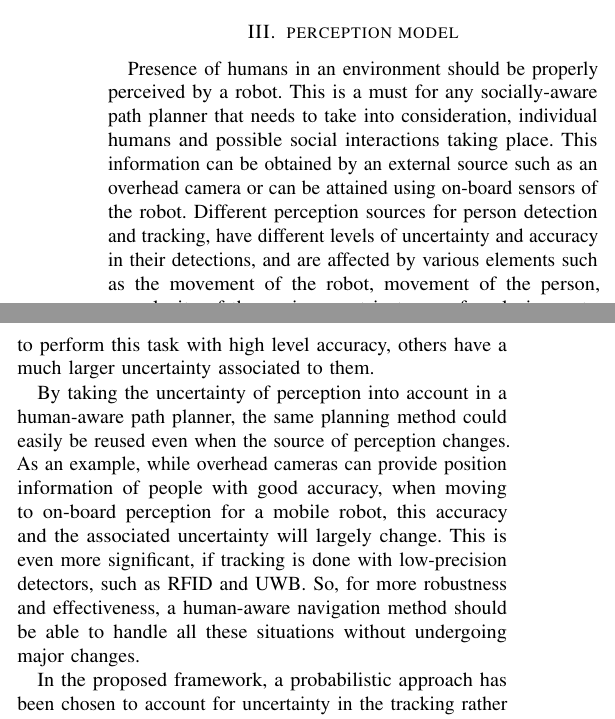
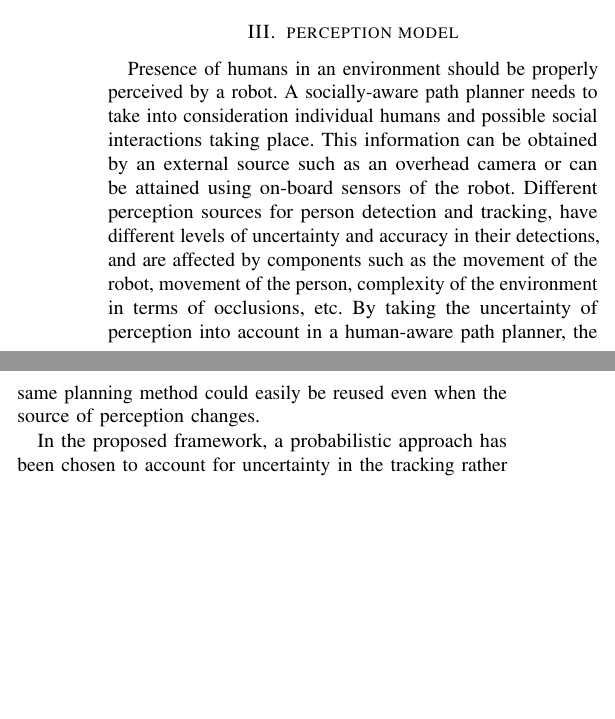
Before and after one commit to zeynab/FMM-human-aware, a LaTeX paper (R0-MAN/humanAwareNav.tex, which reads R0-MAN/perception_model.tex): two parts of the columns of page 2 of 9, joined at a grey line, cut so that both start at the same text, the shorter picture padded with empty space. Compiled offline with pdfLaTeX.

Commit message:
Removed UWB,camera example

```diff
--- a/R0-MAN/perception_model.tex
+++ b/R0-MAN/perception_model.tex
@@ -3,10 +3,8 @@
 %The uncertainity based human-aware navigation system, is comprised of several key components, i.e., probabilistic perception, social path planning and navigation. In this section we will briefly explain each of the parts of our model.
 
 
-Presence of humans in an environment should be properly perceived by a robot. This is a must for any socially-aware path planner that needs to take into consideration, individual humans and possible social interactions taking place.% in the environment.
-~This information can be obtained by an external source such as an overhead camera or can be attained using on-board sensors of the robot. Different perception sources for person detection and tracking, have different levels of uncertainty and accuracy in their detections, and are affected by various elements such as the movement of the robot, movement of the person, complexity of the environment in terms of occlusions, etc. While, there exist special-purpose expensive trackers able to perform this task with high level accuracy, others have a much larger uncertainty associated to them.
-
-By taking the uncertainty of perception into account in a human-aware path planner, the same planning method could easily be reused even when the source of perception changes. As an example, while overhead cameras can provide position information of people with good accuracy, when moving to on-board perception for a mobile robot, this accuracy and the associated uncertainty will largely change. This is even more significant, if tracking is done with low-precision detectors, such as RFID and UWB. So, for more robustness and effectiveness, a human-aware navigation method should be able to handle all these situations without undergoing major changes.
+Presence of humans in an environment should be properly perceived by a robot. A socially-aware path planner needs to take into consideration individual humans and possible social interactions taking place.% in the environment.
+~This information can be obtained by an external source such as an overhead camera or can be attained using on-board sensors of the robot. Different perception sources for person detection and tracking, have different levels of uncertainty and accuracy in their detections, and are affected by components such as the movement of the robot, movement of the person, complexity of the environment in terms of occlusions, etc. By taking the uncertainty of perception into account in a human-aware path planner, the same planning method could easily be reused even when the source of perception changes.
 
 In the proposed framework, a probabilistic approach has been chosen to account for uncertainty in the tracking rather than deterministically reporting positions and dealing with the perception uncertainty inside the tracker module only. We are interested in the underlying \textit{state} of the environment which is the position of the people. The \textit{detectors} used to estimate these state variables have associated noise due to various factors such as occlusion, lighting conditions, different postures of people, motion of the robot and the people, etc. Coupled with this, there is also stochasticity in the state transitions, which makes it hard to compute an exact estimate of the location of the people. A principled approach to solve this problem, is to compute a \textit{belief} (posterior distribution) over the states using recursive Bayesian estimation. We first describe the state representation of the system and then explain the tracking model formally.
 
```
